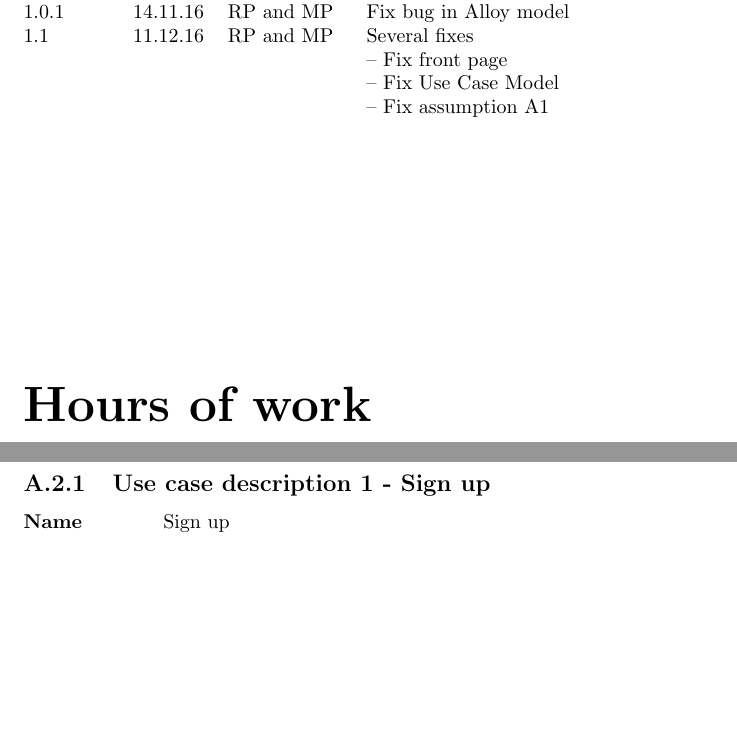
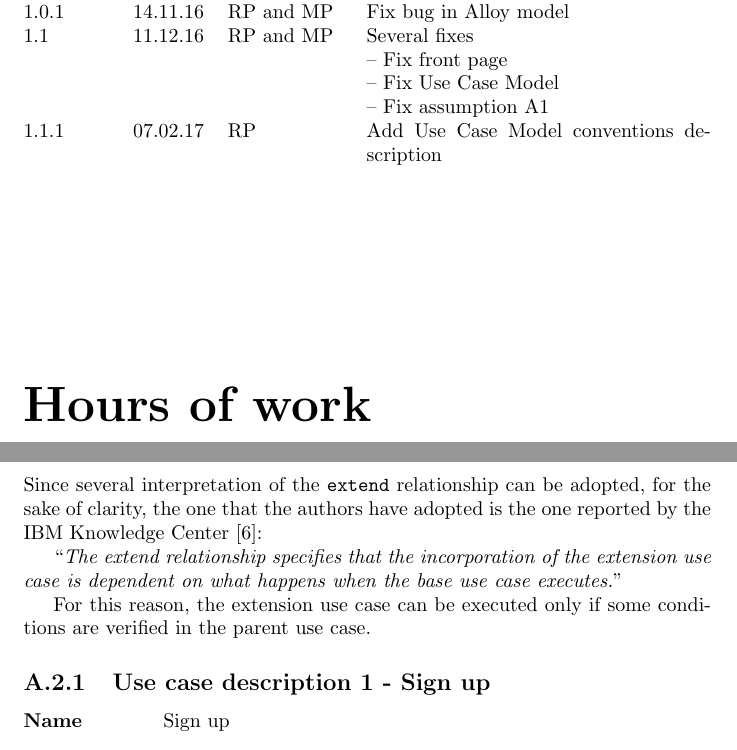
Before and after one commit to rpressiani/se2-project-2016, a LaTeX document (RASD/main.tex, which reads RASD/chapters/appendices/appendix-a/sections/a-2-use-case-diagram.tex): two parts of pages 2 and 25 of 47 before the commit and two parts of pages 2 and 25 of 48 after it, joined at a grey line, cut so that both start at the same text, the shorter picture padded with empty space. Compiled offline with pdfLaTeX.

Commit message:
Add RASD Use Case Model conventions description

```diff
--- a/RASD/chapters/appendices/appendix-a/sections/a-2-use-case-diagram.tex
+++ b/RASD/chapters/appendices/appendix-a/sections/a-2-use-case-diagram.tex
@@ -6,6 +7,12 @@
 	\caption[Use case model]{The diagram above represents the use case model of the PowerEnJoy project. All the use cases are included along with the actors involved in their execution.}
 	\label{fig:use-case-model}
 \end{figure}
+
+Since several interpretation of the \texttt{extend} relationship can be adopted, for the sake of clarity, the one that the authors have adopted is the one reported by the IBM Knowledge Center \cite{extend}:
+
+\enquote{\textit{The extend relationship specifies that the incorporation of the extension use case is dependent on what happens when the base use case executes.}}
+
+For this reason, the extension use case can be executed only if some conditions are verified in the parent use case.
 
 \subsection{Use case description 1 - Sign up}
 \begin{labeling}{use-case-desc-1}
--- a/RASD/main.tex
+++ b/RASD/main.tex
@@ -18,6 +18,7 @@
 \usepackage{enumitem}
 \usepackage{booktabs}
 \usepackage{xspace}
+\usepackage{csquotes}
 
 \input {resources/alloyListing}
 
@@ -63,7 +64,8 @@
 			Fix Use Case Model \\
 			Fix assumption A1
 		\end{tabular}
- 	}
+	}
+	\vhEntry{1.1.1}{07.02.17}{RP}{Add Use Case Model conventions description}
 \end{versionhistory}
 \vfill
 
```
Also changed, not shown: RASD/ref.bib (+6 -0 lines), RASD/chapters/appendices/appendix-a/sections/a-2-use-case-diagram.tex (1 more changed lines), RASD/main.tex (2 more changed lines).
